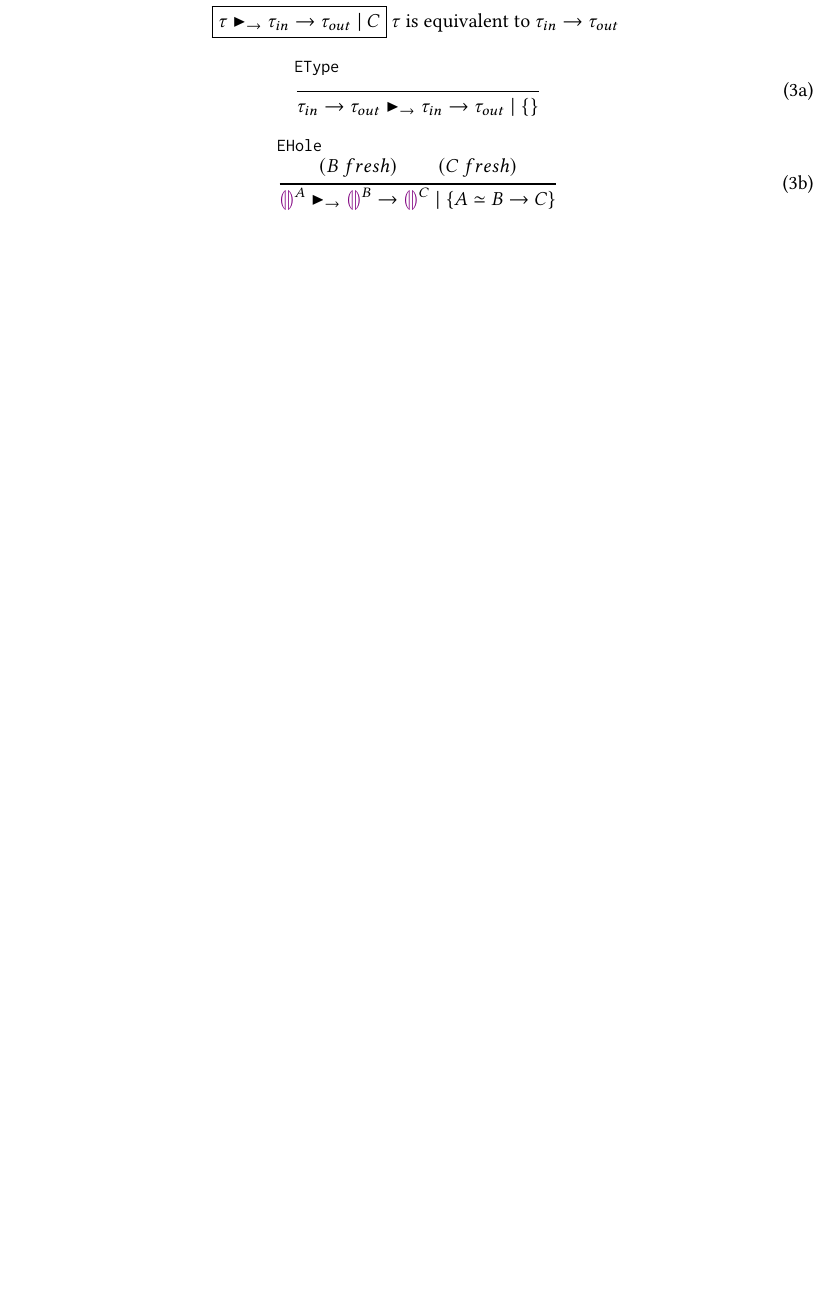
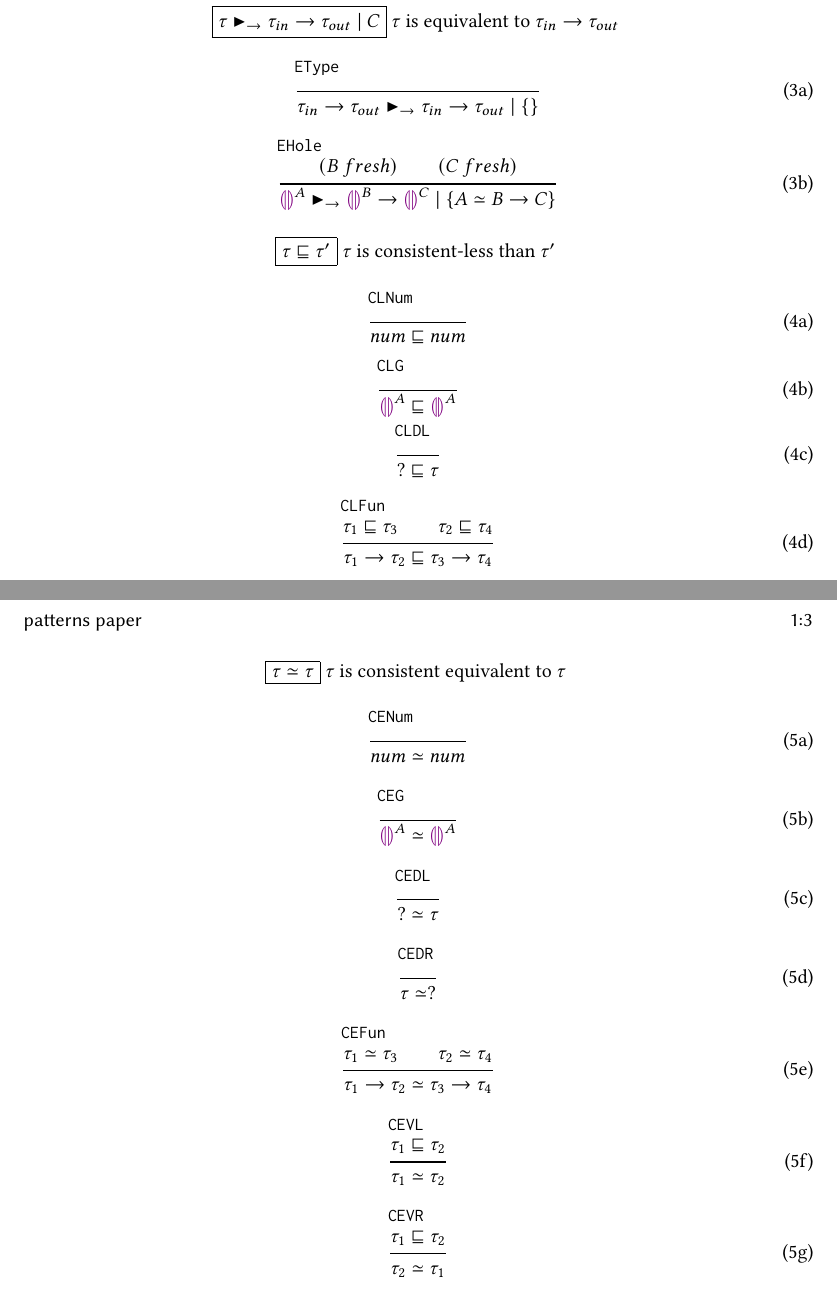
Before and after one commit to fplab/type-inference-paper, a LaTeX paper (type-inference-paper.tex, which reads formally.tex, macros.tex): part of page 2 of 2 before the commit and two parts of pages 2 and 3 of 3 after it, the two joined at a grey line, cut so that both start at the same text, the shorter picture padded with empty space. Compiled offline with pdfLaTeX.

Commit message:
consistent equivalent/less rules

```diff
--- a/formally.tex
+++ b/formally.tex
@@ -123,3 +129,93 @@ e & ::= &
 \end{subequations}
 \end{figure}
 
+\begin{figure}[t]
+\fbox{$\tau \sqsubseteq \tau' $}~~\text{$\tau$ is consistent-less than $\tau'$}
+\begin{subequations}
+
+\begin{equation}
+\inferrule[CLNum]{ }{
+  \conless{num}{num}
+}
+\end{equation}
+\begin{equation}
+\inferrule[CLG]{ }{
+  \conless{\ehole^A}{\ehole^A}
+}
+\end{equation}
+\begin{equation}
+\inferrule[CLDL]{ }{
+  \conless{?}{\tau}
+}
+\end{equation}
+
+\begin{equation}
+\inferrule[CLFun]{
+\conless{\tau_1}{\tau_3} \\
+\conless{\tau_2}{\tau_4}
+ }{
+  \conless{\tarr{\tau_1}{\tau_2}}{\tarr{\tau_3}{\tau_4}}
+}
+\end{equation}
+
+
+\end{subequations}
+\end{figure}
+
+
+\begin{figure}[t]
+\fbox{$\tau \simeq \tau $}~~\text{$\tau$ is consistent equivalent to $\tau$}
+\begin{subequations}
+
+\begin{equation}
+\inferrule[CENum]{
+}{
+  num \simeq num
+}
+\end{equation}
+
+\begin{equation}
+\inferrule[CEG]{
+}{
+  \ehole^A \simeq \ehole^A
+}
+\end{equation}
+
+\begin{equation}
+\inferrule[CEDL]{
+}{
+  ? \simeq \tau
+}
+\end{equation}
+
+\begin{equation}
+\inferrule[CEDR]{
+}{
+  \tau \simeq ?
+}
+\end{equation}
+
+\begin{equation}
+\inferrule[CEFun]{
+\tau_1 \simeq \tau_3 \\
+\tau_2 \simeq \tau_4
+}{
+  \tarr{\tau_1}{\tau_2} \simeq \tarr{\tau_3}{\tau_4}
+}
+\end{equation}
+
+\begin{equation}
+\inferrule[CEVL]{
+\conless{\tau_1}{\tau_2}
+}{
+  \tau_1 \simeq \tau_2
+}
+\end{equation}
+
+\begin{equation}
+\inferrule[CEVR]{
+\conless{\tau_1}{\tau_2}
+}{
+  \tau_2 \simeq \tau_1
+}
+\end{equation}
--- a/macros.tex
+++ b/macros.tex
@@ -166,3 +166,4 @@
 \newcommand{\ehole}{\llparenthesiscolor\rrparenthesiscolor}
 \newcommand{\notehole}[1]{\llparenthesiscolor #1 \rrparenthesiscolor}
 \newcommand{\underlinenum}[1]{\underline{#1}}
+\newcommand{\conless}[2]{#1 \sqsubseteq #2}
```
Also changed, not shown: formally.tex (17 more changed lines), 1 other file.
